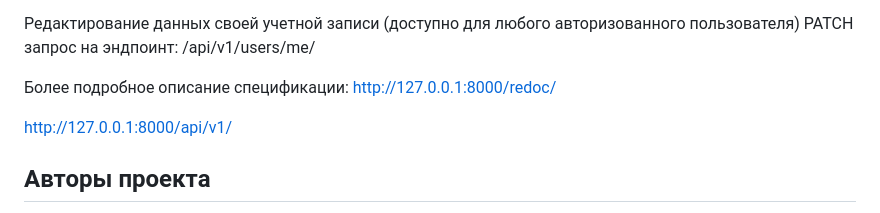
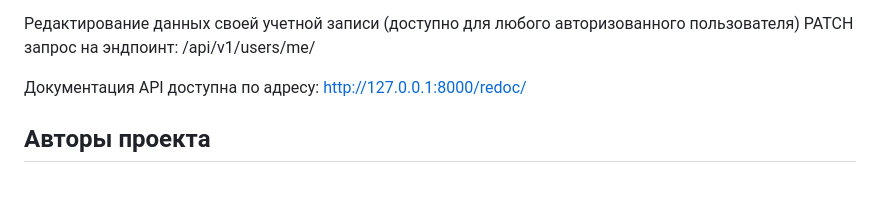
Before and after one commit to VladimirNagibin/api_yamdb, a Markdown page: README.md, the part around the change. Rendered like a GitHub page; blank space fills up the shorter version.

```diff
--- a/README.md
+++ b/README.md
@@ -135,9 +135,8 @@ python manage.py load_data
 
 Редактирование данных своей учетной записи (доступно для любого авторизованного пользователя) PATCH запрос на эндпоинт: /api/v1/users/me/
 
-Более подробное описание спецификации: http://127.0.0.1:8000/redoc/
+Документация API доступна по адресу: http://127.0.0.1:8000/redoc/
 
-http://127.0.0.1:8000/api/v1/
 
 ## Авторы проекта
 - Владимир Нагибин (Github: [@VladimirNagibin](https://github.com/VladimirNagibin/))
```
